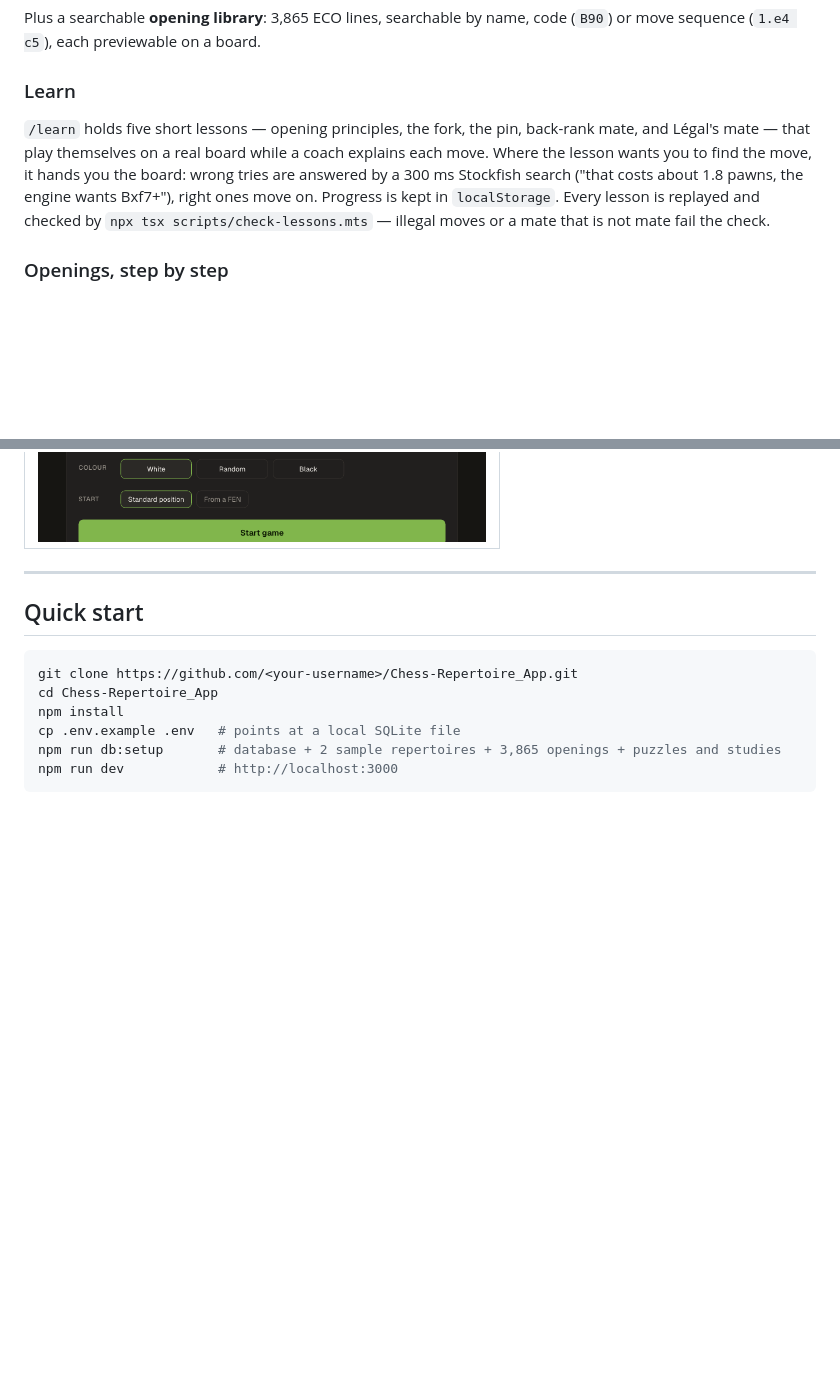
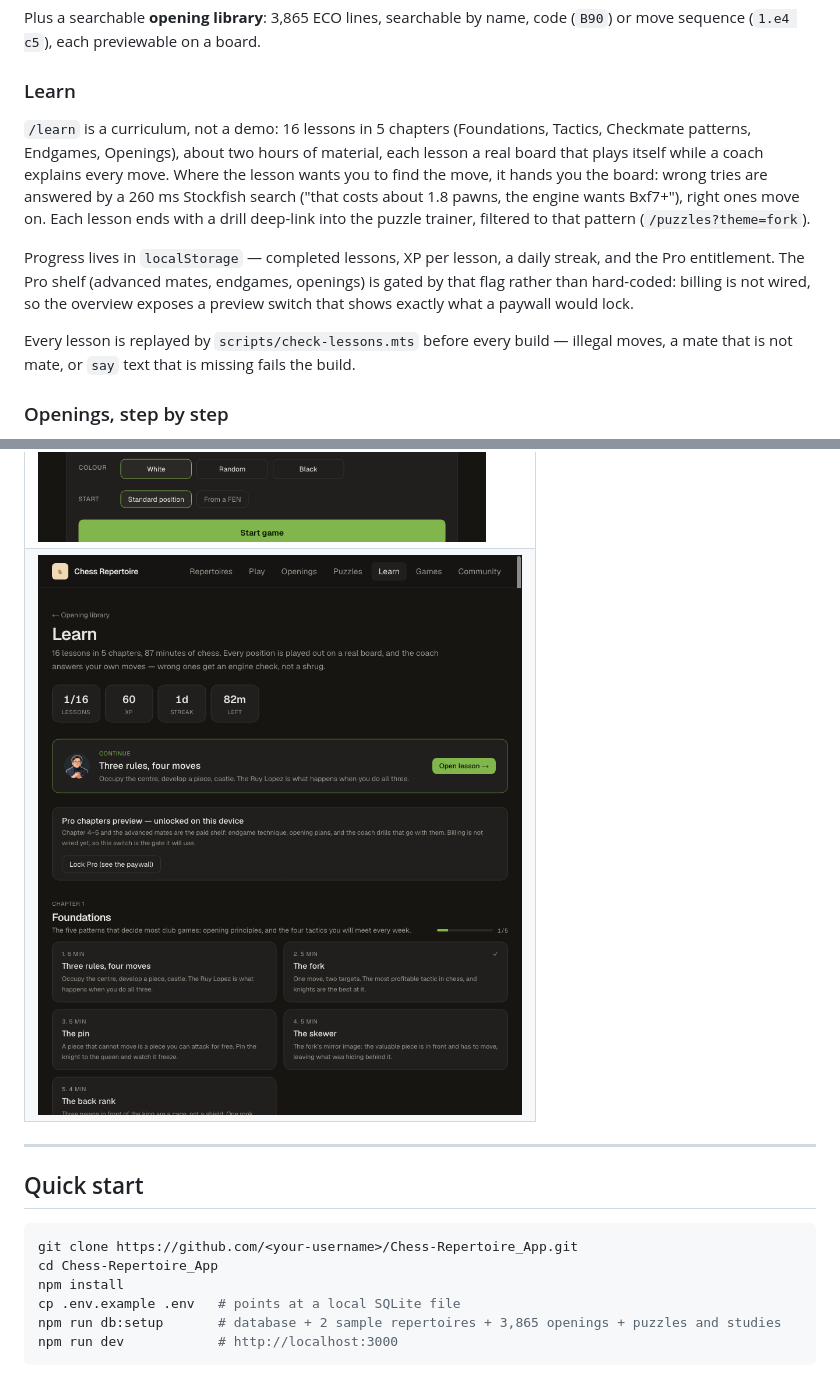
Before and after one commit to AMFI-Verbose/Chess-Repertoire_App, a Markdown page: README.md, 2 parts joined by grey strips. Drawn GitHub-style; pictures changed too: docs/screenshots/learn-overview.png (added); blank space fills up the shorter version.

Commit message:
feat: add learn curriculum

```diff
--- a/README.md
+++ b/README.md
@@ -19,14 +19,24 @@ code (`B90`) or move sequence (`1.e4 c5`), each previewable on a board.
 
 ### Learn
 
-`/learn` holds five short lessons — opening principles, the fork, the pin,
-back-rank mate, and Légal's mate — that play themselves on a real board while a
-coach explains each move. Where the lesson wants you to find the move, it hands
-you the board: wrong tries are answered by a 300 ms Stockfish search ("that costs
-about 1.8 pawns, the engine wants Bxf7+"), right ones move on. Progress is kept
-in `localStorage`. Every lesson is replayed and checked by
-`npx tsx scripts/check-lessons.mts` — illegal moves or a mate that is not mate
-fail the check.
+`/learn` is a curriculum, not a demo: 16 lessons in 5 chapters (Foundations,
+Tactics, Checkmate patterns, Endgames, Openings), about two hours of material,
+each lesson a real board that plays itself while a coach explains every move.
+Where the lesson wants you to find the move, it hands you the board: wrong tries
+are answered by a 260 ms Stockfish search ("that costs about 1.8 pawns, the
+engine wants Bxf7+"), right ones move on. Each lesson ends with a drill
+deep-link into the puzzle trainer, filtered to that pattern
+(`/puzzles?theme=fork`).
+
+Progress lives in `localStorage` — completed lessons, XP per lesson, a daily
+streak, and the Pro entitlement. The Pro shelf (advanced mates, endgames,
+openings) is gated by that flag rather than hard-coded: billing is not wired, so
+the overview exposes a preview switch that shows exactly what a paywall would
+lock.
+
+Every lesson is replayed by `scripts/check-lessons.mts` before every build —
+illegal moves, a mate that is not mate, or `say` text that is missing fails the
+build.
 
 ### Openings, step by step
 
@@ -170,6 +180,7 @@ comments are sample content.
 | New game: level, clock, start |
 |---|
 | ![Setup](docs/screenshots/setup.png) | ![Home](docs/screenshots/home.png) |
+| ![Learn](docs/screenshots/learn-overview.png) | ![Lesson](docs/screenshots/learn-lesson.png) |
 
 ---
 
```
Also changed, not shown: docs/screenshots/learn-lesson.png (added), 11 other files.
